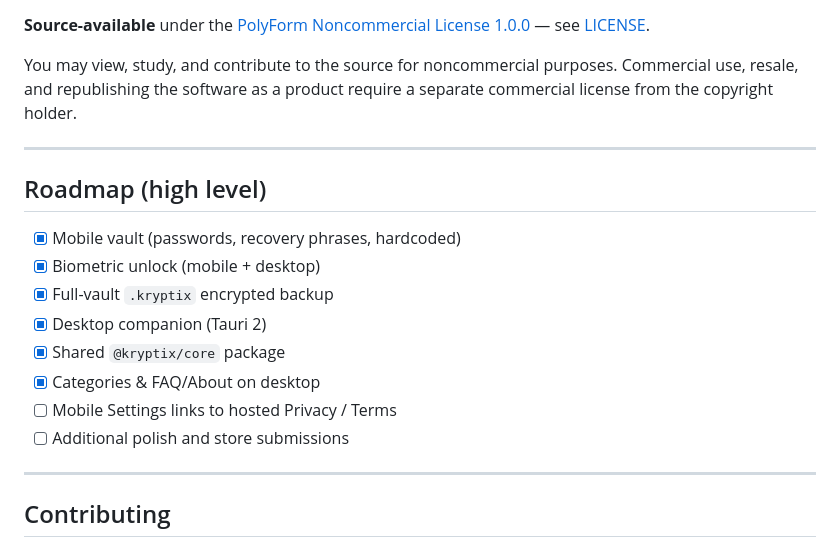
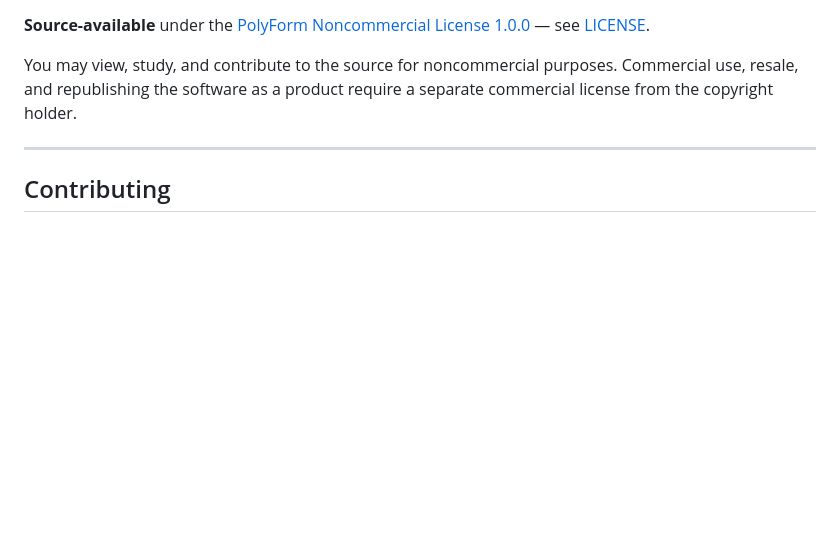
Before and after one commit to nima-mehr/Kryptix, a Markdown page: README.md, the part around the change. Drawn GitHub-style; blank space fills up the shorter version.

Commit message:
Remove roadmap section from README
Removed the high-level roadmap section from the README.

```diff
--- a/README.md
+++ b/README.md
@@ -123,19 +123,6 @@ You may view, study, and contribute to the source for noncommercial purposes. Co
 
 ---
 
-## Roadmap (high level)
-
-- [x] Mobile vault (passwords, recovery phrases, hardcoded)
-- [x] Biometric unlock (mobile + desktop)
-- [x] Full-vault `.kryptix` encrypted backup
-- [x] Desktop companion (Tauri 2)
-- [x] Shared `@kryptix/core` package
-- [x] Categories & FAQ/About on desktop
-- [ ] Mobile Settings links to hosted Privacy / Terms
-- [ ] Additional polish and store submissions
-
----
-
 ## Contributing
 
 Source is public for transparency and review. Contributions that improve security, correctness, accessibility, or documentation are welcome. By contributing you agree that your contributions are licensed under the same PolyForm Noncommercial terms unless otherwise agreed in writing.
```
